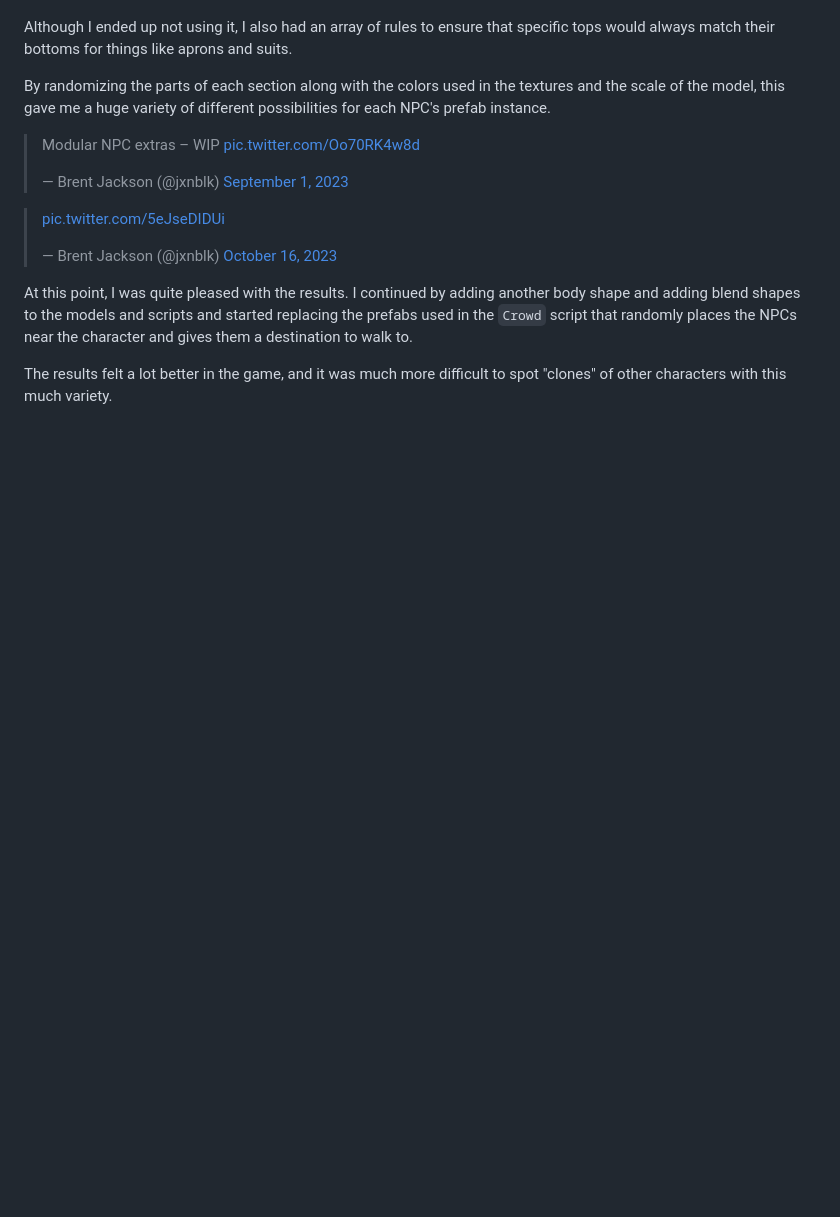
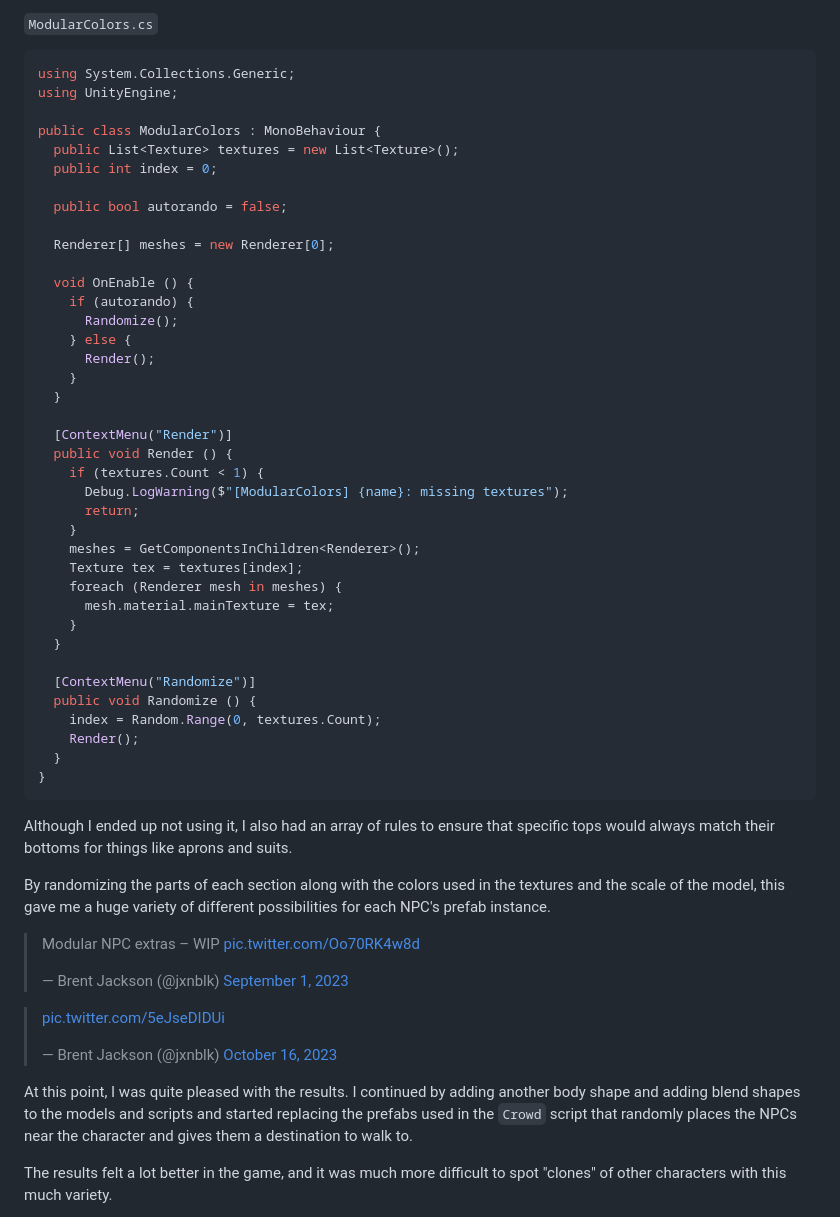
Before and after one commit to jxnblk/blog, a Markdown page: src/posts/modular-characters-part-one.md, the part around one of its changes. GitHub-like rendering; blank space fills up the shorter version.

````diff
--- a/src/posts/modular-characters-part-one.md
+++ b/src/posts/modular-characters-part-one.md
@@ -139,3 +203,45 @@ The `ModularCharacter` script randomizes which part to show for each section, an
+`ModularColors.cs`
+
+```cs
+using System.Collections.Generic;
+using UnityEngine;
+
+public class ModularColors : MonoBehaviour {
+  public List<Texture> textures = new List<Texture>();
+  public int index = 0;
+
+  public bool autorando = false;
+
+  Renderer[] meshes = new Renderer[0];
+
+  void OnEnable () {
+    if (autorando) {
+      Randomize();
+    } else {
+      Render();
+    }
+  }
+
+  [ContextMenu("Render")]
+  public void Render () {
+    if (textures.Count < 1) {
+      Debug.LogWarning($"[ModularColors] {name}: missing textures");
+      return;
+    }
+    meshes = GetComponentsInChildren<Renderer>();
+    Texture tex = textures[index];
+    foreach (Renderer mesh in meshes) {
+      mesh.material.mainTexture = tex;
+    }
+  }
+
+  [ContextMenu("Randomize")]
+  public void Randomize () {
+    index = Random.Range(0, textures.Count);
+    Render();
+  }
+}
+```
 
 Although I ended up not using it, I also had an array of rules to ensure that specific tops would always match their bottoms for things like aprons and suits.
 
````
Also changed, not shown: other parts of src/posts/modular-characters-part-one.md (+65 -1 lines), src/posts/interior-scene-transitions.md (+68 -1 lines).
